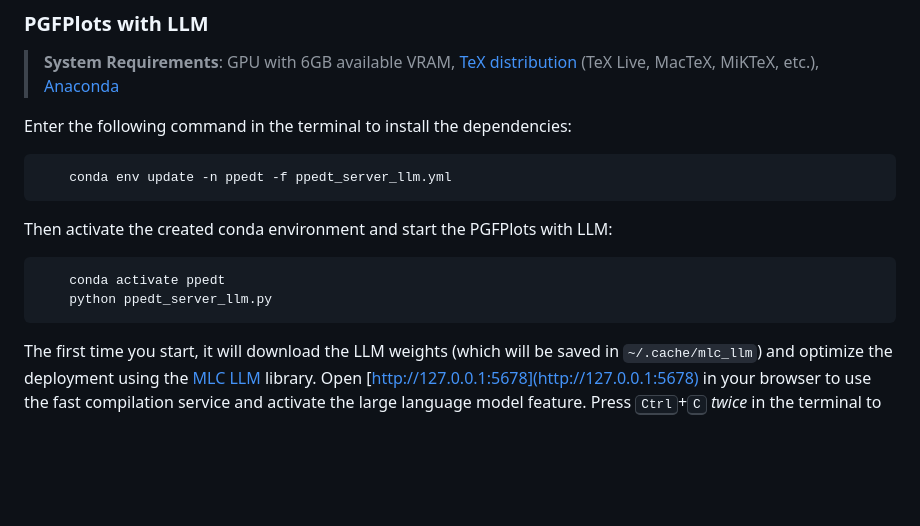
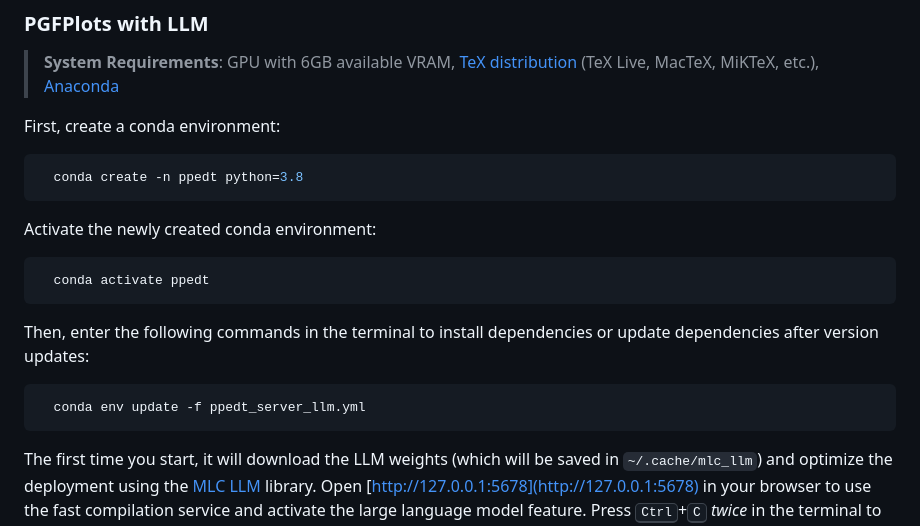
Before and after one commit to LogCreative/PGFPlotsEdt, a Markdown page: docs/README.md, the part around the change. Drawn GitHub-style; blank space fills up the shorter version.

````diff
--- a/docs/README.md
+++ b/docs/README.md
@@ -475,14 +475,17 @@ Press <kbd>Ctrl</kbd>+<kbd>C</kbd> in the terminal to stop the server. Configs c
 
 > **System Requirements**: GPU with 6GB available VRAM, [TeX distribution](https://www.ctan.org/starter) (TeX Live, MacTeX, MiKTeX, etc.), [Anaconda](https://www.anaconda.com/download/success)
 
-Enter the following command in the terminal to install the dependencies:
+First, create a conda environment:
 ```bash
-    conda env update -n ppedt -f ppedt_server_llm.yml
+  conda create -n ppedt python=3.8
 ```
-Then activate the created conda environment and start the PGFPlots with LLM:
+Activate the newly created conda environment:
 ```bash
-    conda activate ppedt
-    python ppedt_server_llm.py
+  conda activate ppedt
+```
+Then, enter the following commands in the terminal to install dependencies or update dependencies after version updates:
+```bash
+  conda env update -f ppedt_server_llm.yml
 ```
 The first time you start, it will download the LLM weights (which will be saved in `~/.cache/mlc_llm`) and optimize the deployment using the [MLC LLM](https://llm.mlc.ai) library. Open [http://127.0.0.1:5678](http://127.0.0.1:5678) in your browser to use the fast compilation service and activate the large language model feature. Press <kbd>Ctrl</kbd>+<kbd>C</kbd> *twice* in the terminal to stop the large model server.
 
````
Also changed, not shown: docs/README_chs.md (+10 -3 lines).
